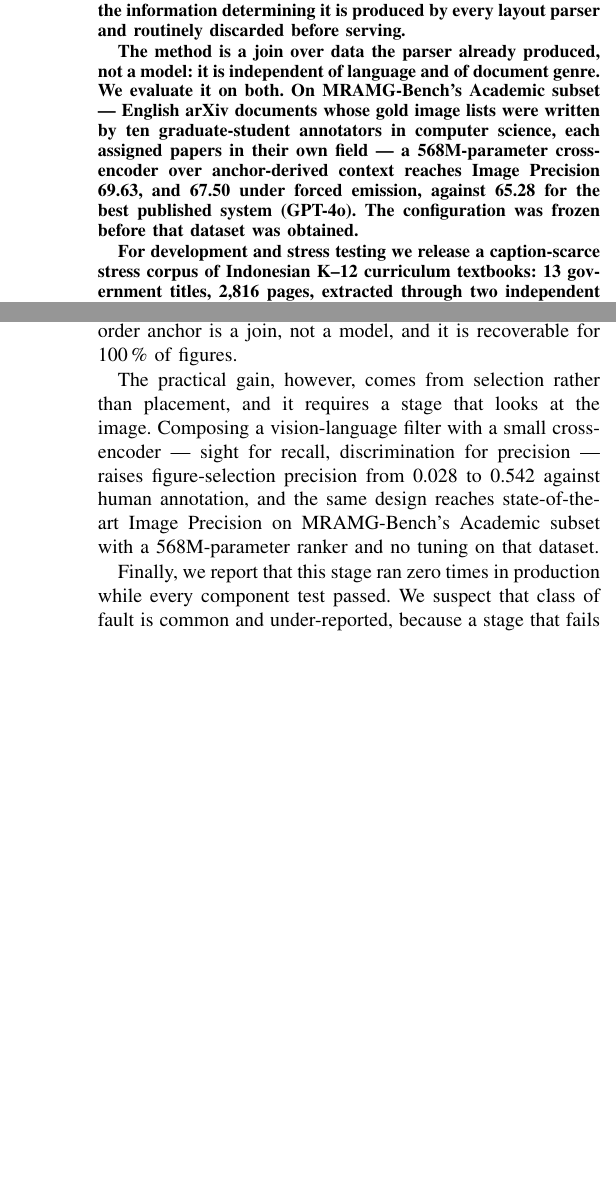
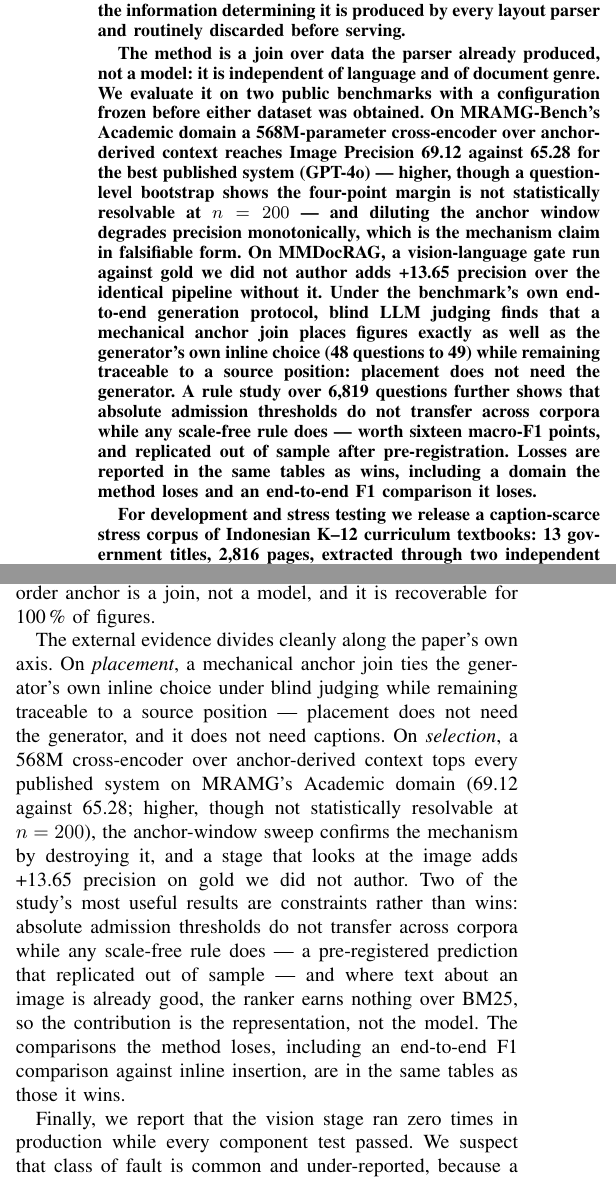
Before and after one commit to RantAI-dev/ikat, a LaTeX paper (paper/main.tex): two parts of the columns of pages 1 and 10 of 10 before the commit and two parts of the columns of pages 1 and 10 of 11 after it, joined at a grey line, cut so that both start at the same text, the shorter picture padded with empty space. Compiled offline with pdfLaTeX.

Commit message:
Bring the bookends up to date with the body
The abstract and conclusion still told the paper's earlier story: no second
benchmark, no admission finding, no placement tie, and a headline resting on
the n=48 preliminary. Both now state the four external pillars with the
statistical honesty the body already carries. 69.12 (the CPU-reproducible
number the bootstrap uses) is now quoted everywhere; 69.63 survives only in
the reproduction note. C5 added to the claims list; the threats section now
credits both halves of C4 as externally supported and names C5 the
best-evidenced claim. README table completed with the admission win, both
informative ties, and the end-to-end loss.

```diff
--- a/paper/main.tex
+++ b/paper/main.tex
@@ -45,13 +45,25 @@ that the information determining it is produced by every layout parser and
 routinely discarded before serving.
 
 The method is a join over data the parser already produced, not a model: it is
-independent of language and of document genre. We evaluate it on both. On
-MRAMG-Bench's Academic subset --- English arXiv documents whose gold image lists
-were written by ten graduate-student annotators in computer science, each
-assigned papers in their own field --- a 568M-parameter cross-encoder over anchor-derived context
-reaches Image Precision \textbf{69.63}, and \textbf{67.50} under forced emission,
-against 65.28 for the best published system (GPT-4o). The configuration was frozen
-before that dataset was obtained.
+independent of language and of document genre. We evaluate it on two public
+benchmarks with a configuration frozen before either dataset was obtained. On
+MRAMG-Bench's Academic domain a 568M-parameter cross-encoder over
+anchor-derived context reaches Image Precision \textbf{69.12} against 65.28 for
+the best published system (GPT-4o) --- higher, though a question-level
+bootstrap shows the four-point margin is not statistically resolvable at
+$n=200$ --- and diluting the anchor window degrades precision monotonically,
+which is the mechanism claim in falsifiable form. On MMDocRAG, a
+vision-language gate run against gold we did not author adds \textbf{+13.65}
+precision over the identical pipeline without it. Under the benchmark's own
+end-to-end generation protocol, blind LLM judging finds that a mechanical
+anchor join places figures exactly as well as the generator's own inline
+choice (48 questions to 49) while remaining traceable to a source position:
+placement does not need the generator. A rule study over 6{,}819 questions
+further shows that absolute admission thresholds do not transfer across
+corpora while any scale-free rule does --- worth sixteen macro-F1 points, and
+replicated out of sample after pre-registration. Losses are reported in the
+same tables as wins, including a domain the method loses and an end-to-end F1
+comparison it loses.
 
 For development and stress testing we release a caption-scarce stress corpus of
 Indonesian K--12 curriculum textbooks: 13 government titles,
@@ -1051,17 +1080,27 @@ reconstruct it from captions that four figures in five do not have. Preserving t
 reading-order anchor is a join, not a model, and it is recoverable for 100\,\% of
 figures.
 
-The practical gain, however, comes from selection rather than placement, and it
-requires a stage that looks at the image. Composing a vision-language filter with
-a small cross-encoder --- sight for recall, discrimination for precision --- raises
-figure-selection precision from 0.028 to 0.542 against human annotation, and the
-same design reaches state-of-the-art Image Precision on MRAMG-Bench's Academic
-subset with a 568M-parameter ranker and no tuning on that dataset.
+The external evidence divides cleanly along the paper's own axis. On
+\emph{placement}, a mechanical anchor join ties the generator's own inline
+choice under blind judging while remaining traceable to a source position ---
+placement does not need the generator, and it does not need captions. On
+\emph{selection}, a 568M cross-encoder over anchor-derived context tops every
+published system on MRAMG's Academic domain (69.12 against 65.28; higher,
+though not statistically resolvable at $n=200$), the anchor-window sweep
+confirms the mechanism by destroying it, and a stage that looks at the image
+adds +13.65 precision on gold we did not author. Two of the study's most
+useful results are constraints rather than wins: absolute admission thresholds
+do not transfer across corpora while any scale-free rule does --- a
+pre-registered prediction that replicated out of sample --- and where text
+about an image is already good, the ranker earns nothing over BM25, so the
+contribution is the representation, not the model. The comparisons the method
+loses, including an end-to-end F1 comparison against inline insertion, are in
+the same tables as those it wins.
 
-Finally, we report that this stage ran zero times in production while every
-component test passed. We suspect that class of fault is common and
-under-reported, because a stage that fails by not running leaves nothing behind to
-find.
+Finally, we report that the vision stage ran zero times in production while
+every component test passed. We suspect that class of fault is common and
+under-reported, because a stage that fails by not running leaves nothing
+behind to find.
 
 \section*{Acknowledgment}
 
```
Also changed, not shown: README.md, paper/main.pdf, paper/main.tex (43 more changed lines).
